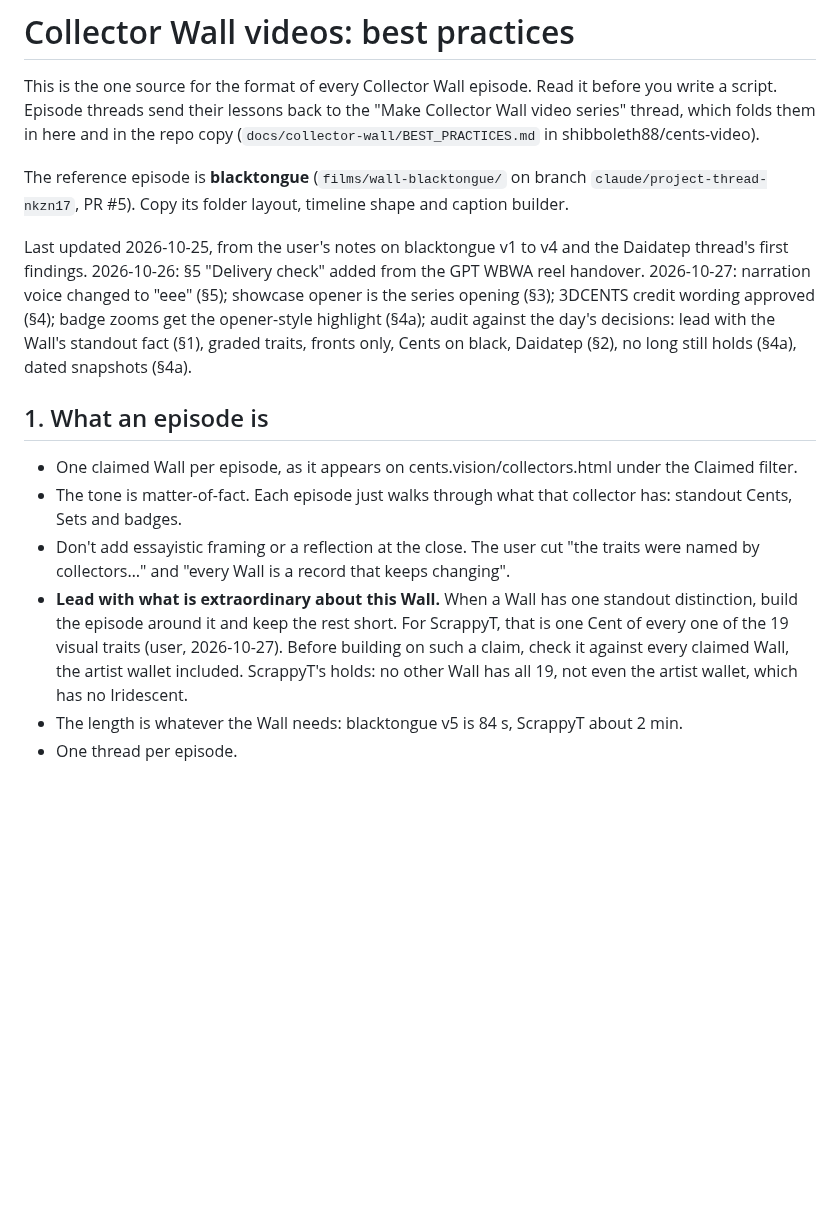
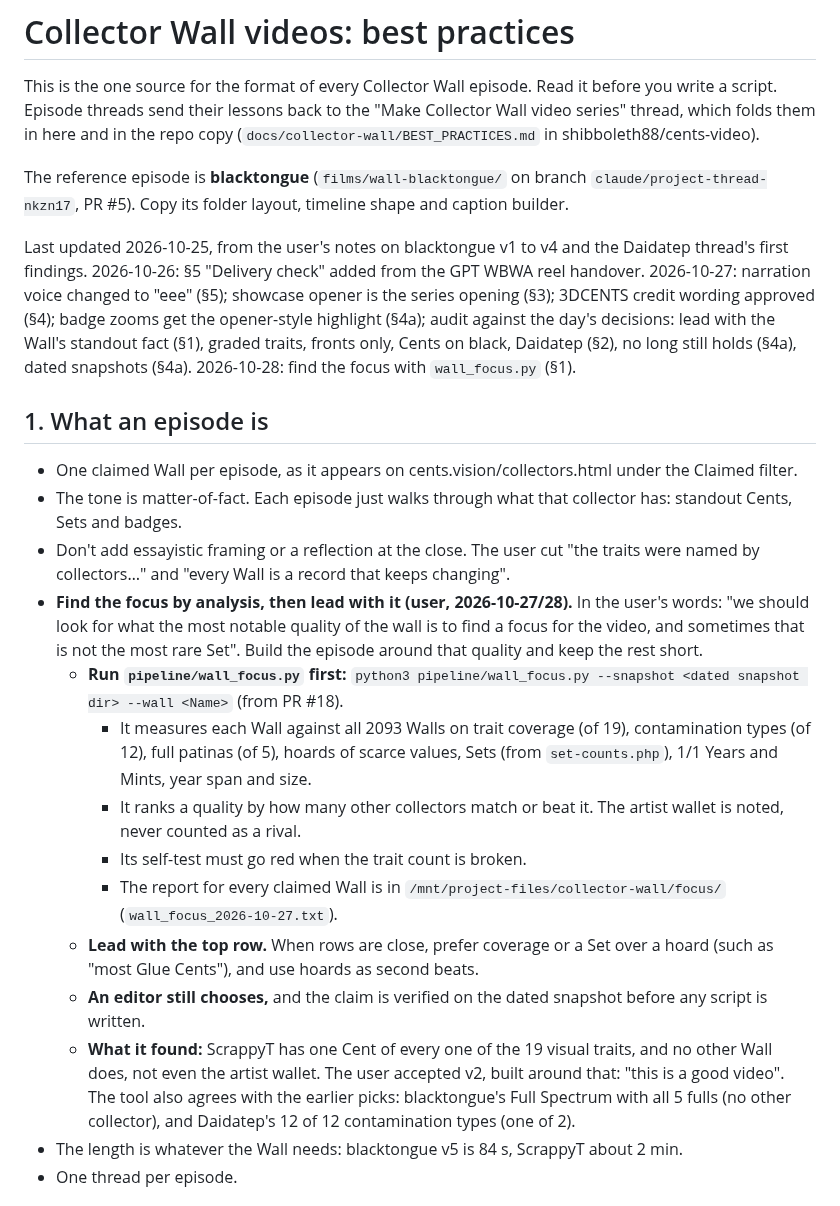
Before and after one commit to shibboleth88/cents-video, a Markdown page: docs/collector-wall/BEST_PRACTICES.md, the part around the change. Rendered like a GitHub page; blank space fills up the shorter version.

Commit message:
Brief: find each episode's focus by analysis with wall_focus.py (user, 2026-10-28)
Co-Authored-By: Claude Opus 5.5 <noreply@anthropic.com>
Claude-Session: https://claude.ai/code/session_01ExSEuGbHVetYMiBet9i475

```diff
--- a/docs/collector-wall/BEST_PRACTICES.md
+++ b/docs/collector-wall/BEST_PRACTICES.md
@@ -4,14 +4,22 @@ This is the one source for the format of every Collector Wall episode. Read it b
 
 The reference episode is **blacktongue** (`films/wall-blacktongue/` on branch `claude/project-thread-nkzn17`, PR #5). Copy its folder layout, timeline shape and caption builder.
 
-Last updated 2026-10-25, from the user's notes on blacktongue v1 to v4 and the Daidatep thread's first findings. 2026-10-26: §5 "Delivery check" added from the GPT WBWA reel handover. 2026-10-27: narration voice changed to "eee" (§5); showcase opener is the series opening (§3); 3DCENTS credit wording approved (§4); badge zooms get the opener-style highlight (§4a); audit against the day's decisions: lead with the Wall's standout fact (§1), graded traits, fronts only, Cents on black, Daidatep (§2), no long still holds (§4a), dated snapshots (§4a).
+Last updated 2026-10-25, from the user's notes on blacktongue v1 to v4 and the Daidatep thread's first findings. 2026-10-26: §5 "Delivery check" added from the GPT WBWA reel handover. 2026-10-27: narration voice changed to "eee" (§5); showcase opener is the series opening (§3); 3DCENTS credit wording approved (§4); badge zooms get the opener-style highlight (§4a); audit against the day's decisions: lead with the Wall's standout fact (§1), graded traits, fronts only, Cents on black, Daidatep (§2), no long still holds (§4a), dated snapshots (§4a). 2026-10-28: find the focus with `wall_focus.py` (§1).
 
 ## 1. What an episode is
 
 - One claimed Wall per episode, as it appears on cents.vision/collectors.html under the Claimed filter.
 - The tone is matter-of-fact. Each episode just walks through what that collector has: standout Cents, Sets and badges.
 - Don't add essayistic framing or a reflection at the close. The user cut "the traits were named by collectors…" and "every Wall is a record that keeps changing".
-- **Lead with what is extraordinary about this Wall.** When a Wall has one standout distinction, build the episode around it and keep the rest short. For ScrappyT, that is one Cent of every one of the 19 visual traits (user, 2026-10-27). Before building on such a claim, check it against every claimed Wall, the artist wallet included. ScrappyT's holds: no other Wall has all 19, not even the artist wallet, which has no Iridescent.
+- **Find the focus by analysis, then lead with it (user, 2026-10-27/28).** In the user's words: "we should look for what the most notable quality of the wall is to find a focus for the video, and sometimes that is not the most rare Set". Build the episode around that quality and keep the rest short.
+  - **Run `pipeline/wall_focus.py` first:** `python3 pipeline/wall_focus.py --snapshot <dated snapshot dir> --wall <Name>` (from PR #18).
+    - It measures each Wall against all 2093 Walls on trait coverage (of 19), contamination types (of 12), full patinas (of 5), hoards of scarce values, Sets (from `set-counts.php`), 1/1 Years and Mints, year span and size.
+    - It ranks a quality by how many other collectors match or beat it. The artist wallet is noted, never counted as a rival.
+    - Its self-test must go red when the trait count is broken.
+    - The report for every claimed Wall is in `/mnt/project-files/collector-wall/focus/` (`wall_focus_2026-10-27.txt`).
+  - **Lead with the top row.** When rows are close, prefer coverage or a Set over a hoard (such as "most Glue Cents"), and use hoards as second beats.
+  - **An editor still chooses,** and the claim is verified on the dated snapshot before any script is written.
+  - **What it found:** ScrappyT has one Cent of every one of the 19 visual traits, and no other Wall does, not even the artist wallet. The user accepted v2, built around that: "this is a good video". The tool also agrees with the earlier picks: blacktongue's Full Spectrum with all 5 fulls (no other collector), and Daidatep's 12 of 12 contamination types (one of 2).
 - The length is whatever the Wall needs: blacktongue v5 is 84 s, ScrappyT about 2 min.
 - One thread per episode.
 
```
